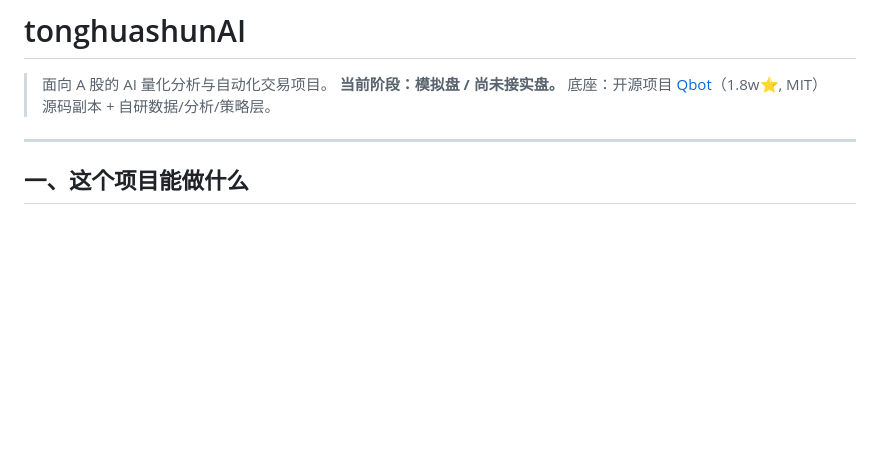
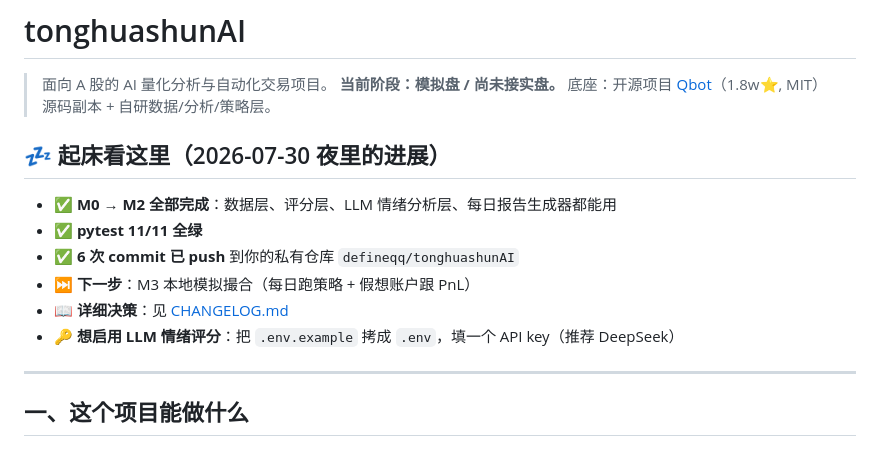
Before and after one commit to defineqq/tonghuashunAI, a Markdown page: README.md, the part around the change. Rendered like a GitHub page; blank space fills up the shorter version.

```diff
--- a/README.md
+++ b/README.md
@@ -4,7 +4,17 @@
 > **当前阶段：模拟盘 / 尚未接实盘。**
 > 底座：开源项目 [Qbot](https://github.com/UFund-Me/Qbot)（1.8w⭐, MIT）源码副本 + 自研数据/分析/策略层。
 
+## 💤 起床看这里（2026-07-30 夜里的进展）
+
+- ✅ **M0 → M2 全部完成**：数据层、评分层、LLM 情绪分析层、每日报告生成器都能用
+- ✅ **pytest 11/11 全绿**
+- ✅ **6 次 commit 已 push** 到你的私有仓库 `defineqq/tonghuashunAI`
+- ⏭️ **下一步**：M3 本地模拟撮合（每日跑策略 + 假想账户跟 PnL）
+- 📖 **详细决策**：见 [CHANGELOG.md](./CHANGELOG.md)
+- 🔑 **想启用 LLM 情绪评分**：把 `.env.example` 拷成 `.env`，填一个 API key（推荐 DeepSeek）
+
 ---
+
 
 ## 一、这个项目能做什么
 
```
Also changed, not shown: CHANGELOG.md (+32 -0 lines).
